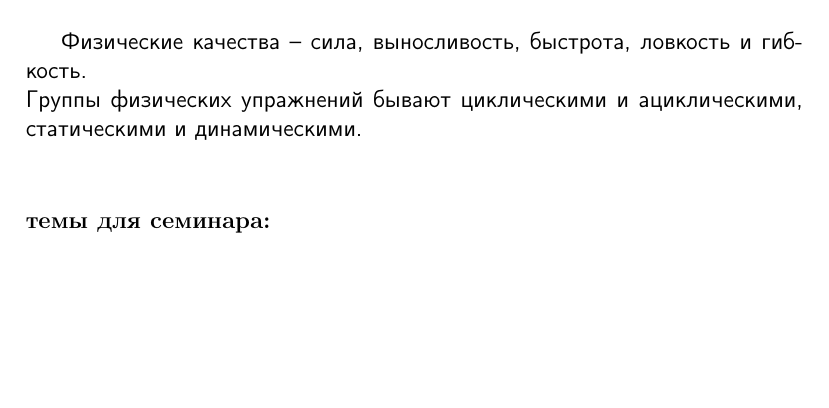
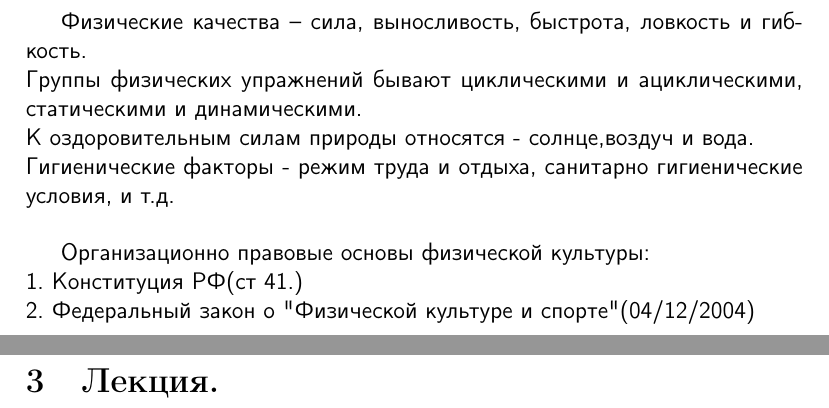
Before and after one commit to SpectralJager/Asu_FTF_lectures, a LaTeX document (Физра/1.tex): part of page 3 of 4 before the commit and two parts of pages 3 and 4 of 5 after it, the two joined at a grey line, cut so that both start at the same text, the shorter picture padded with empty space. Compiled offline with pdfLaTeX.

Commit message:
физр 3

```diff
--- a/Физра/1.tex
+++ b/Физра/1.tex
@@ -55,8 +55,20 @@
 
 Физические качества -- сила, выносливость, быстрота, ловкость и гибкость.\\
 Группы физических упражнений бывают циклическими и ациклическими, статическими и динамическими.\\
+К оздоровительным силам природы относятся - солнце,воздуч и вода.\\
+Гигиенические факторы - режим труда и отдыха, санитарно гигиенические условия, и т.д.\\
 
-\subsubsection*{темы для семинара:}
+Организационно правовые основы физической культуры:\\
+1. Конституция РФ(ст 41.)\\
+2. Федеральный закон о "Физической культуре и спорте"(04/12/2004)\\
+
+
+
+\newpage
+\section{Лекция.  }
+
+
+
 
 
 
```
Also changed, not shown: Физра/1.pdf, 3 other files.
